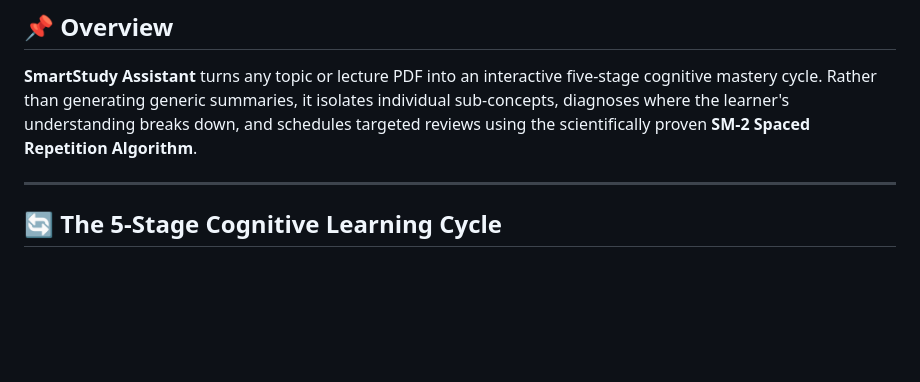
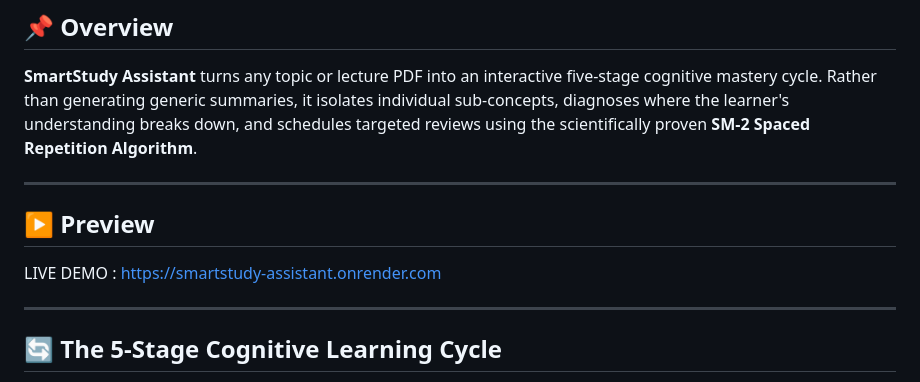
Before and after one commit to IMRAN-8/smartstudy-assistant, a Markdown page: README.md, the part around one of its changes. Rendered like a GitHub page; blank space fills up the shorter version.

```diff
--- a/README.md
+++ b/README.md
@@ -7,6 +7,12 @@
 ## 📌 Overview
 
 **SmartStudy Assistant** turns any topic or lecture PDF into an interactive five-stage cognitive mastery cycle. Rather than generating generic summaries, it isolates individual sub-concepts, diagnoses where the learner's understanding breaks down, and schedules targeted reviews using the scientifically proven **SM-2 Spaced Repetition Algorithm**.
+
+---
+
+## ▶️ Preview
+
+LIVE DEMO : https://smartstudy-assistant.onrender.com
 
 ---
 
```
Also changed, not shown: other parts of README.md (+4 -2 lines).
